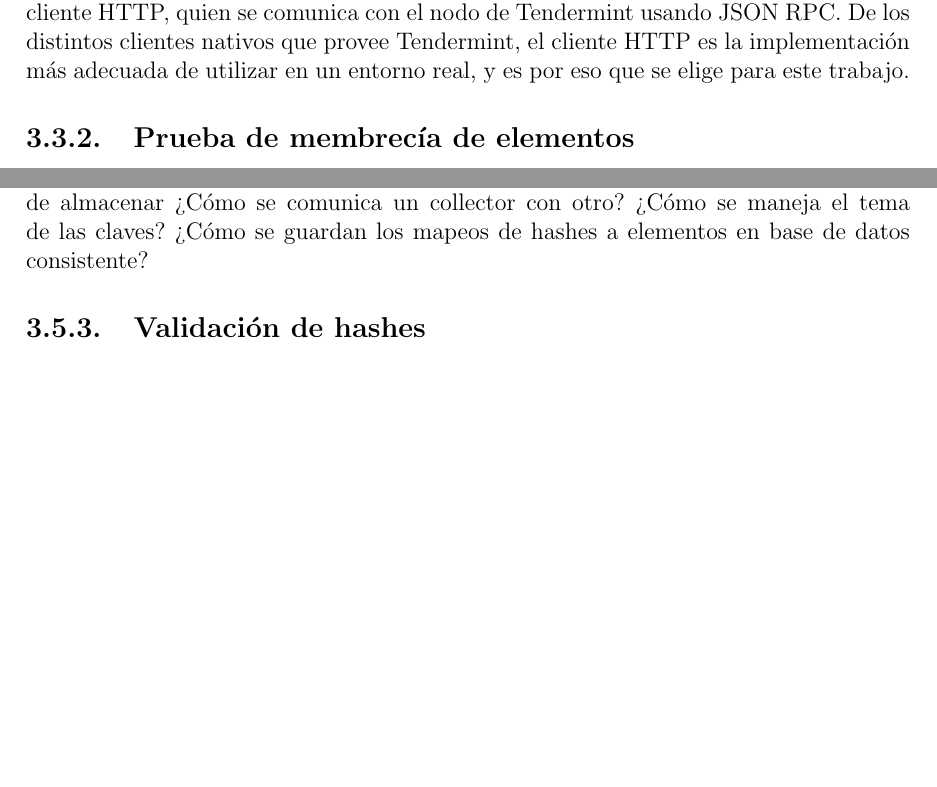
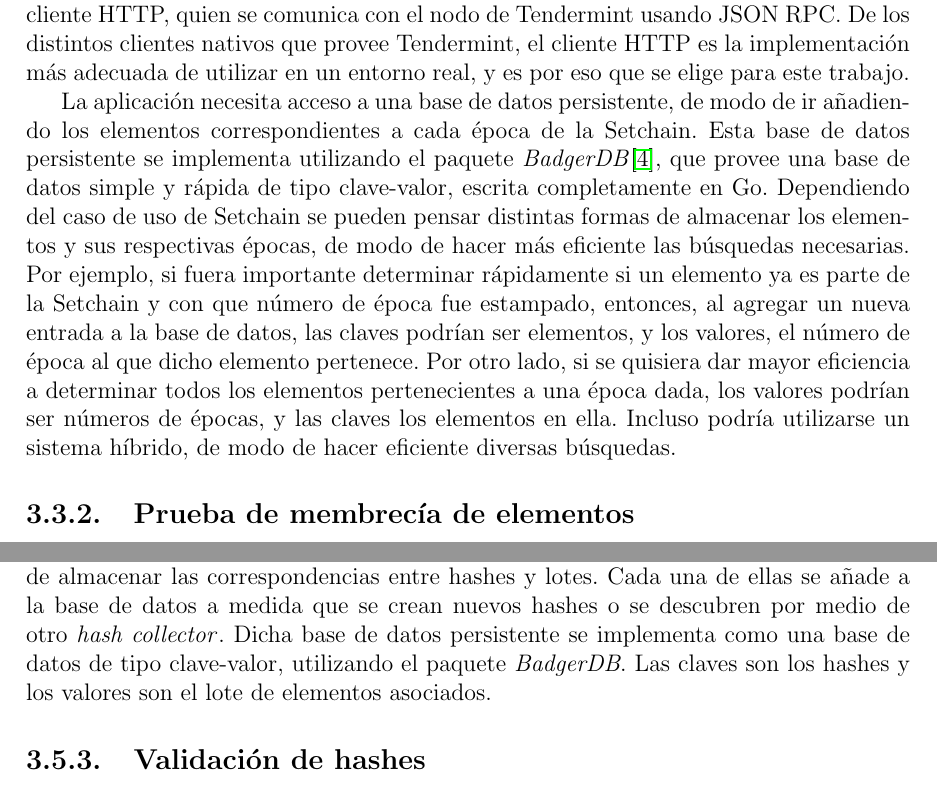
Before and after one commit to gabina/Hashchain, a LaTeX book (article.tex, which reads Implementations.tex): two parts of pages 24 and 36 of 61 before the commit and two parts of pages 24 and 36 of 62 after it, joined at a grey line, cut so that both start at the same text, the shorter picture padded with empty space. Compiled offline with pdfLaTeX.

Commit message:
Improve implementation details

```diff
--- a/Implementations.tex
+++ b/Implementations.tex
@@ -158,6 +158,24 @@ quien se comunica con el nodo de Tendermint usando JSON RPC.
 De los distintos clientes nativos que provee Tendermint, el cliente HTTP
 es la implementación más adecuada de utilizar en un entorno
 real, y es por eso que se elige para este trabajo.
+
+La aplicación necesita acceso a una base de datos persistente, de modo de ir añadiendo
+los elementos correspondientes a cada época de la \setchain.
+%
+Esta base de datos persistente se implementa utilizando el paquete \textit{BadgerDB}\cite{db.badger},
+que provee una base de datos simple y rápida de tipo clave-valor, escrita completamente en Go.
+%
+Dependiendo del caso de uso de \setchain se pueden pensar distintas formas de almacenar los elementos y sus
+respectivas épocas, de modo de hacer más eficiente las búsquedas necesarias.
+%
+Por ejemplo, si fuera importante determinar rápidamente si un elemento ya es parte de la \setchain y con que número de época
+fue estampado, entonces, al agregar un nueva entrada a la base de datos, las claves podrían ser elementos, y los
+valores, el número de época al que dicho elemento pertenece.
+%
+Por otro lado, si se quisiera dar mayor eficiencia a determinar todos los elementos pertenecientes a una época dada,
+los valores podrían ser números de épocas, y las claves los elementos en ella.
+%
+Incluso podría utilizarse un sistema híbrido, de modo de hacer eficiente diversas búsquedas.
 
 \subsection{Prueba de membrecía de elementos}\label{subsubsec:membership}
 %
@@ -780,5 +804,13 @@ La comunicación entre la aplicación y el \hashcollector se hace también de la
-La implementación del \hcollector involucra una base de datos persistente capaz de almacenar ¿Cómo se comunica un collector con otro? ¿Cómo se maneja el tema de las claves?
-¿Cómo se guardan los mapeos de hashes a elementos en base de datos consistente?
+La implementación del \hcollector involucra una base de datos persistente capaz de almacenar
+las correspondencias entre hashes y lotes.
+%
+Cada una de ellas se añade a la base de datos a medida que se crean nuevos hashes
+o se descubren por medio de otro \hcollector.
+%
+Dicha base de datos persistente se implementa como una base de datos de tipo clave-valor, utilizando el paquete
+\textit{BadgerDB}.
+%
+Las claves son los hashes y los valores son el lote de elementos asociados.
 
 \subsection{Validación de hashes}
 
```
Also changed, not shown: Implementations.tex (12 more changed lines).
